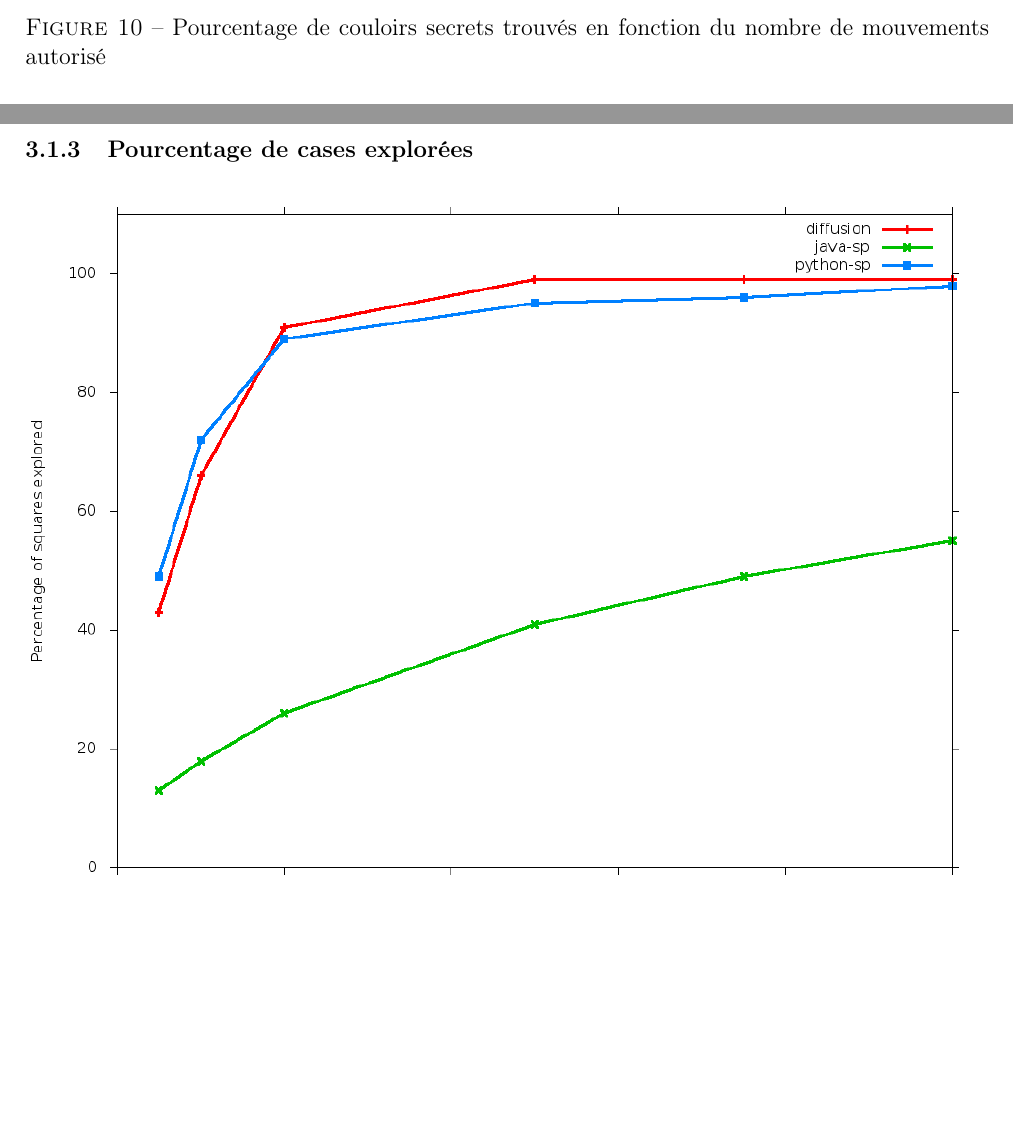
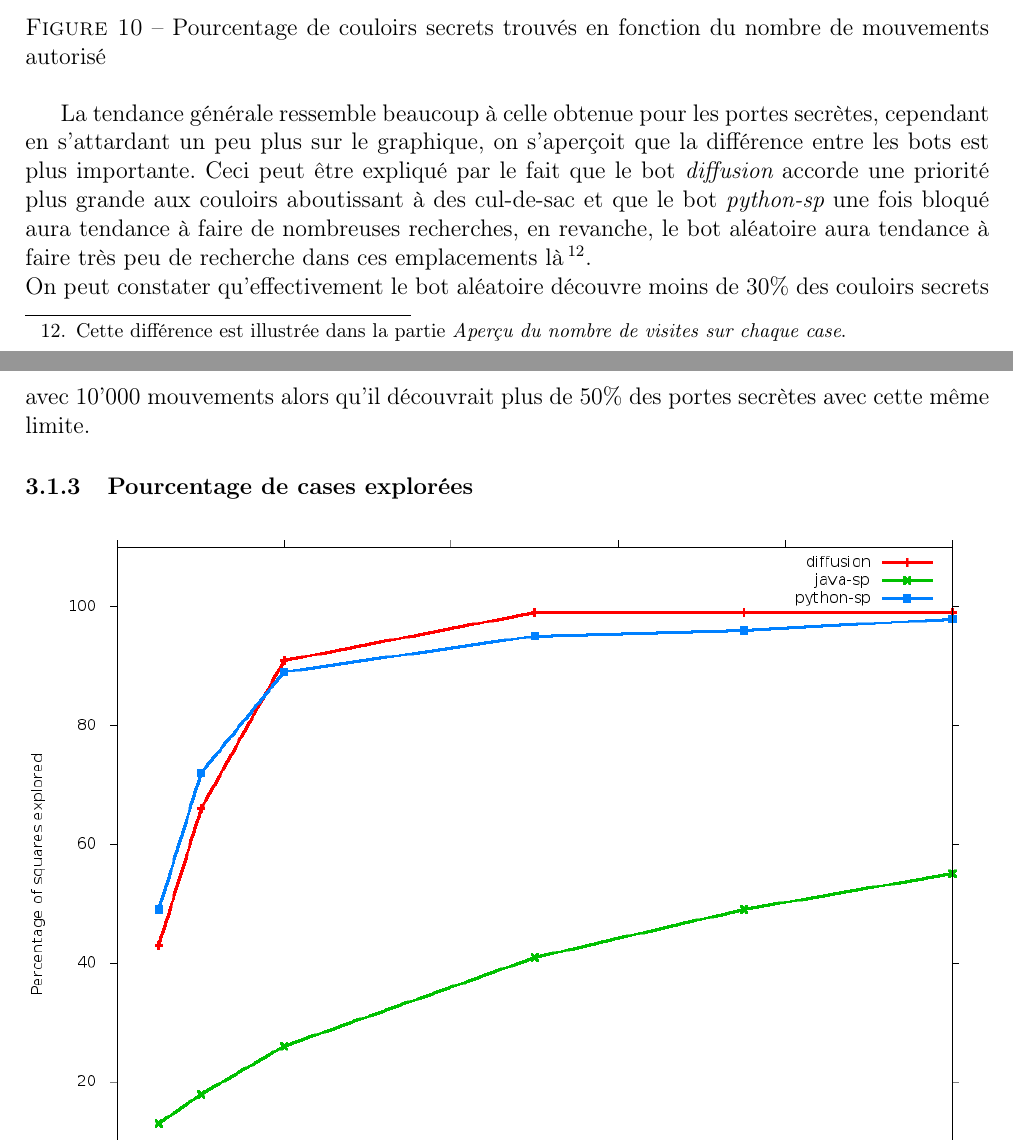
Before and after one commit to medrimonia/PFA-Nethack, a LaTeX document (papers/rapport/rapport.tex): two parts of pages 19 and 20 of 26, joined at a grey line, cut so that both start at the same text, the shorter picture padded with empty space. Compiled offline with pdfLaTeX.

Commit message:
Adding information about secret corridors in report

```diff
--- a/papers/rapport/rapport.tex
+++ b/papers/rapport/rapport.tex
@@ -609,6 +609,20 @@ permettent néanmoins de pouvoir orienter son choix en connaissance de cause.
     fonction du nombre de mouvements autorisé}
 \end{figure}
 
+La tendance générale ressemble beaucoup à celle obtenue pour les portes
+secrètes, cependant en s'attardant un peu plus sur le graphique, on s'aperçoit
+que la différence entre les bots est plus importante. Ceci peut être expliqué
+par le fait que le bot {\em diffusion} accorde une priorité plus grande aux
+couloirs aboutissant à des cul-de-sac et que le bot {\em python-sp} une fois
+bloqué aura tendance à faire de nombreuses recherches, %TODO verify by Benoit
+en revanche, le bot aléatoire aura tendance à faire très peu de recherche dans
+ces emplacements là\footnote{Cette différence est illustrée dans la partie
+{\em Aperçu du nombre de visites sur chaque case}.}.
+\\
+On peut constater qu'effectivement le bot aléatoire découvre moins de 30\% des
+couloirs secrets avec 10'000 mouvements alors qu'il découvrait plus de 50\% des
+portes secrètes avec cette même limite.
+
 \subsubsection{Pourcentage de cases explorées}
 
 \begin{figure}[H]
```
